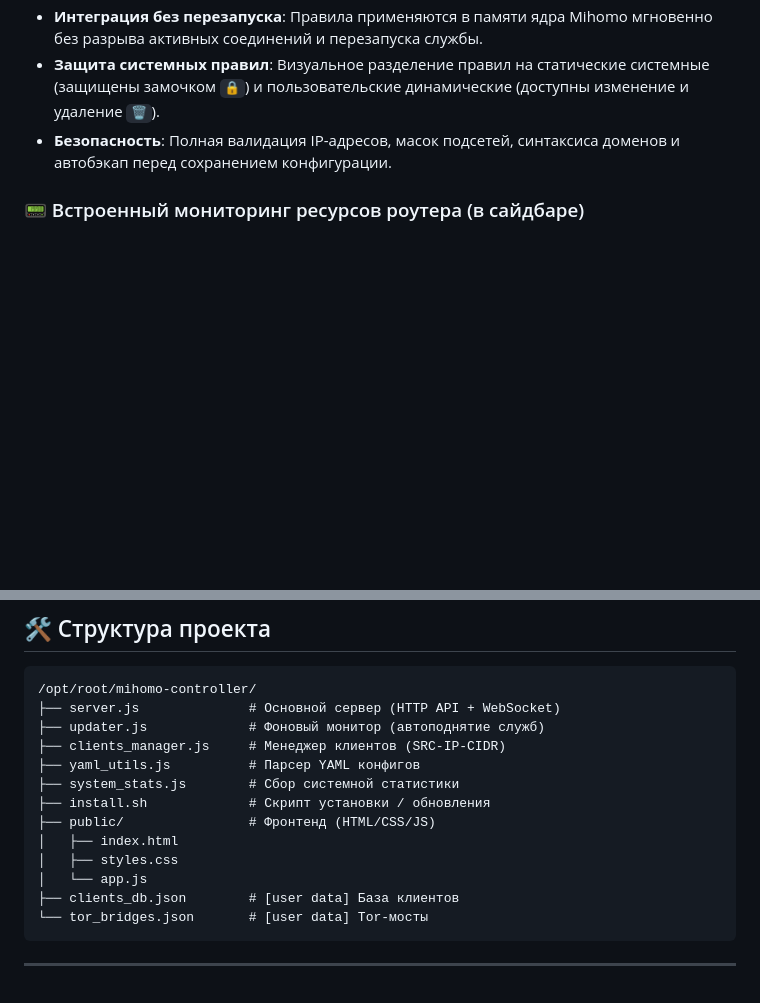
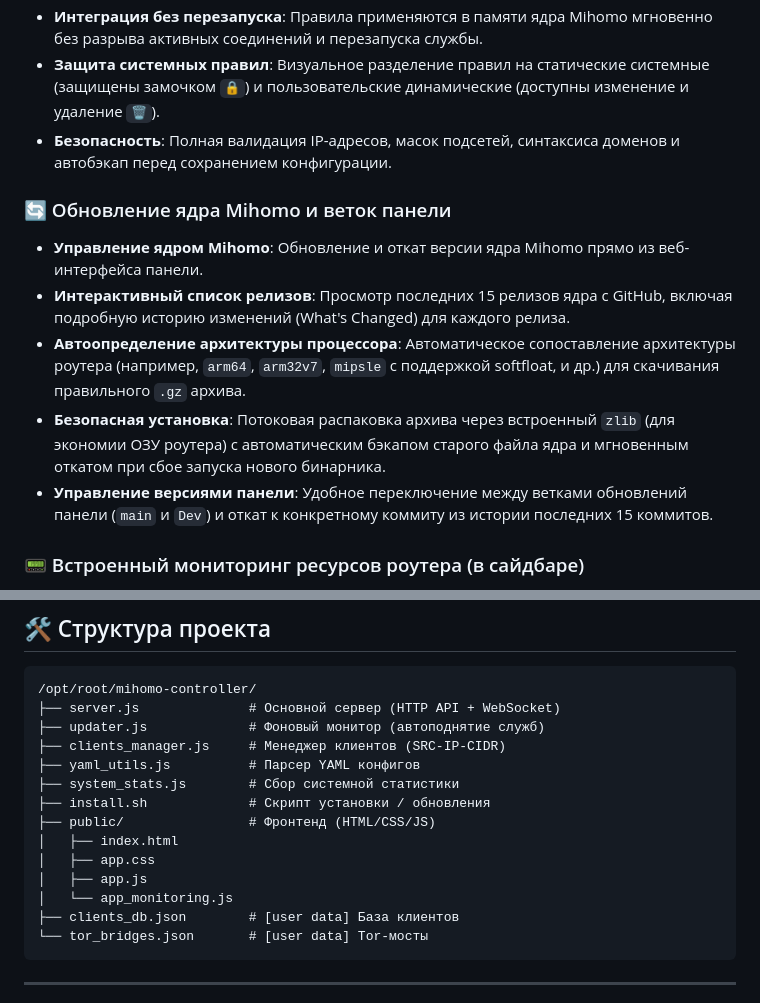
Before and after one commit to Niko0197/Mihomo-controller, a Markdown page: README.md, 2 parts joined by grey strips. Rendered like a GitHub page; blank space fills up the shorter version.

Commit message:
docs: обновлено описание возможностей в README.md

````diff
--- a/README.md
+++ b/README.md
@@ -27,6 +27,13 @@
 - **Интеграция без перезапуска**: Правила применяются в памяти ядра Mihomo мгновенно без разрыва активных соединений и перезапуска службы.
 - **Защита системных правил**: Визуальное разделение правил на статические системные (защищены замочком `🔒`) и пользовательские динамические (доступны изменение и удаление `🗑️`).
 - **Безопасность**: Полная валидация IP-адресов, масок подсетей, синтаксиса доменов и автобэкап перед сохранением конфигурации.
+
+### 🔄 Обновление ядра Mihomo и веток панели
+- **Управление ядром Mihomo**: Обновление и откат версии ядра Mihomo прямо из веб-интерфейса панели.
+- **Интерактивный список релизов**: Просмотр последних 15 релизов ядра с GitHub, включая подробную историю изменений (What's Changed) для каждого релиза.
+- **Автоопределение архитектуры процессора**: Автоматическое сопоставление архитектуры роутера (например, `arm64`, `arm32v7`, `mipsle` с поддержкой softfloat, и др.) для скачивания правильного `.gz` архива.
+- **Безопасная установка**: Потоковая распаковка архива через встроенный `zlib` (для экономии ОЗУ роутера) с автоматическим бэкапом старого файла ядра и мгновенным откатом при сбое запуска нового бинарника.
+- **Управление версиями панели**: Удобное переключение между ветками обновлений панели (`main` и `Dev`) и откат к конкретному коммиту из истории последних 15 коммитов.
 
 ### 📟 Встроенный мониторинг ресурсов роутера (в сайдбаре)
 - **Компактная интеграция**: Блок мониторинга встроен прямо в нижнюю часть статус-панели сайдбара.
@@ -147,8 +154,9 @@ sh -c "$(curl -fsSL https://raw.githubusercontent.com/Niko0197/Mihomo-controller
 ├── install.sh             # Скрипт установки / обновления
 ├── public/                # Фронтенд (HTML/CSS/JS)
 │   ├── index.html
-│   ├── styles.css
-│   └── app.js
+│   ├── app.css
+│   ├── app.js
+│   └── app_monitoring.js
 ├── clients_db.json        # [user data] База клиентов
 └── tor_bridges.json       # [user data] Tor-мосты
 ```
````
